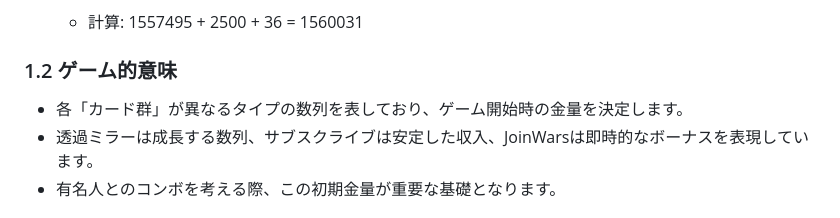
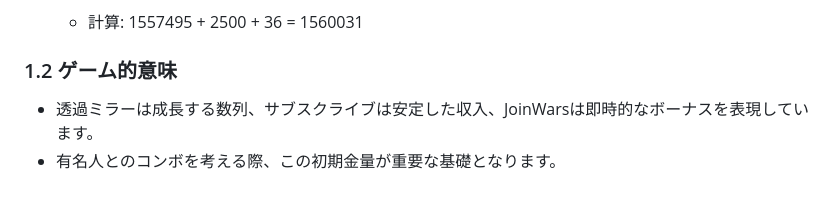
Before and after one commit to KAFKA2306/DominionDeckDrawSimlator, a Markdown page: transpalentmirror.md, the part around the change. Rendered like a GitHub page.

```diff
--- a/transpalentmirror.md
+++ b/transpalentmirror.md
@@ -33,7 +33,6 @@ JoinWarsのゲームメカニクスは、等差数列の和と指数関数とい
 
 ### 1.2 ゲーム的意味
 
-- 各「カード群」が異なるタイプの数列を表しており、ゲーム開始時の金量を決定します。
 - 透過ミラーは成長する数列、サブスクライブは安定した収入、JoinWarsは即時的なボーナスを表現しています。
 - 有名人とのコンボを考える際、この初期金量が重要な基礎となります。
 
```
